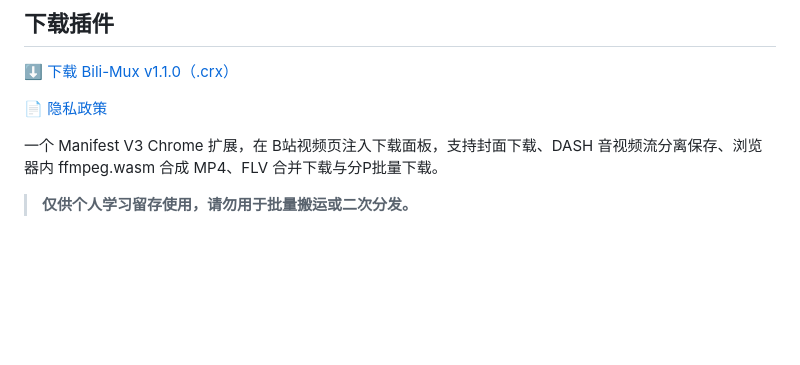
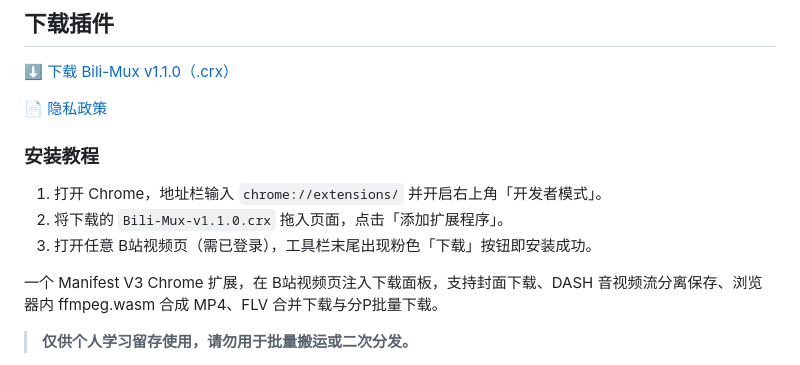
Before and after one commit to c-yyy/bili-mux, a Markdown page: README.md, the part around the change. Drawn GitHub-style; blank space fills up the shorter version.

```diff
--- a/README.md
+++ b/README.md
@@ -9,6 +9,12 @@
 [⬇️ 下载 Bili-Mux v1.1.0（.crx）](https://github.com/c-yyy/bili-mux/raw/main/Bili-Mux-v1.1.0.crx)
 
 📄 [隐私政策](https://c-yyy.github.io/bili-mux/privacy.html)
+
+### 安装教程
+
+1. 打开 Chrome，地址栏输入 `chrome://extensions/` 并开启右上角「开发者模式」。
+2. 将下载的 `Bili-Mux-v1.1.0.crx` 拖入页面，点击「添加扩展程序」。
+3. 打开任意 B站视频页（需已登录），工具栏末尾出现粉色「下载」按钮即安装成功。
 
 一个 Manifest V3 Chrome 扩展，在 B站视频页注入下载面板，支持封面下载、DASH 音视频流分离保存、浏览器内 ffmpeg.wasm 合成 MP4、FLV 合并下载与分P批量下载。
 
```
Also changed, not shown: README.en.md (+6 -0 lines).
